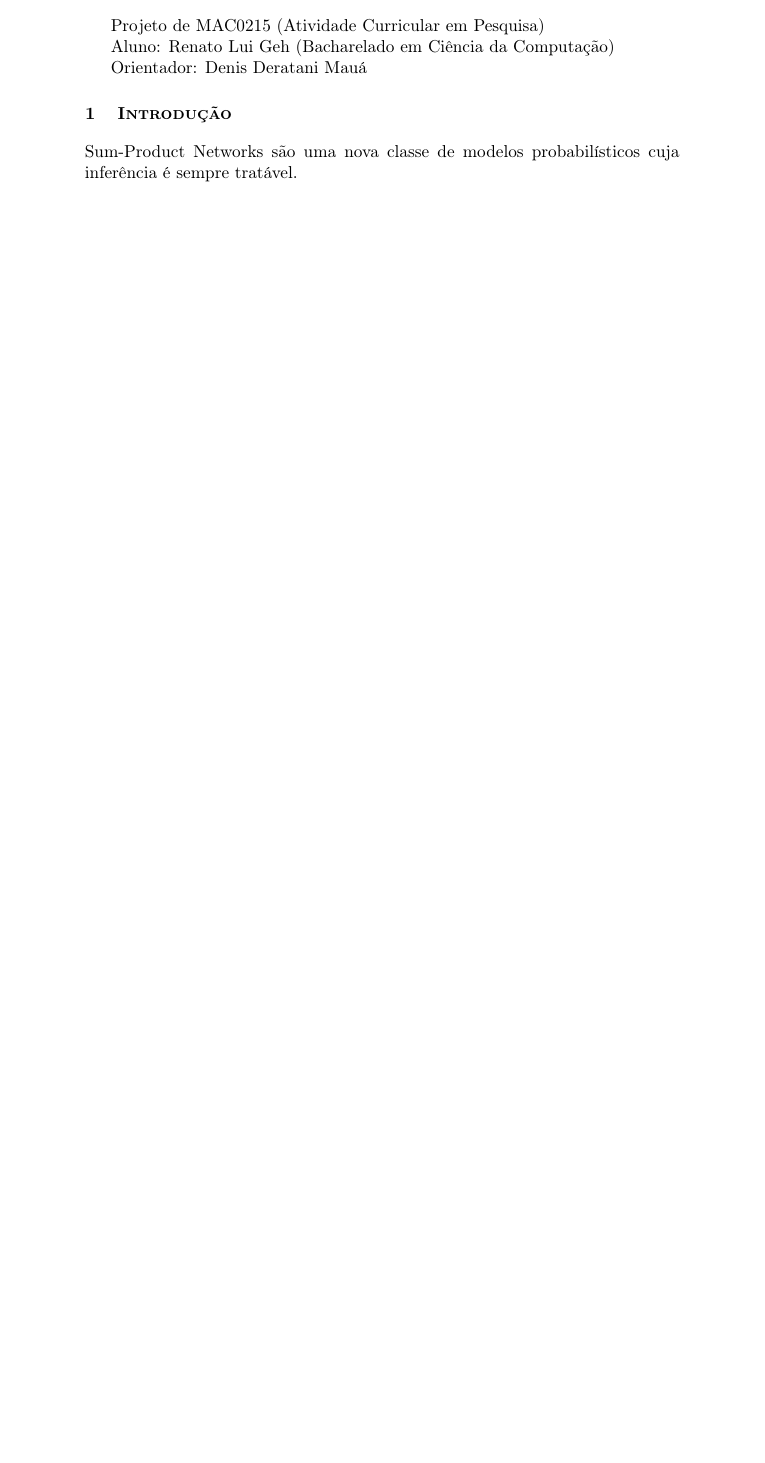
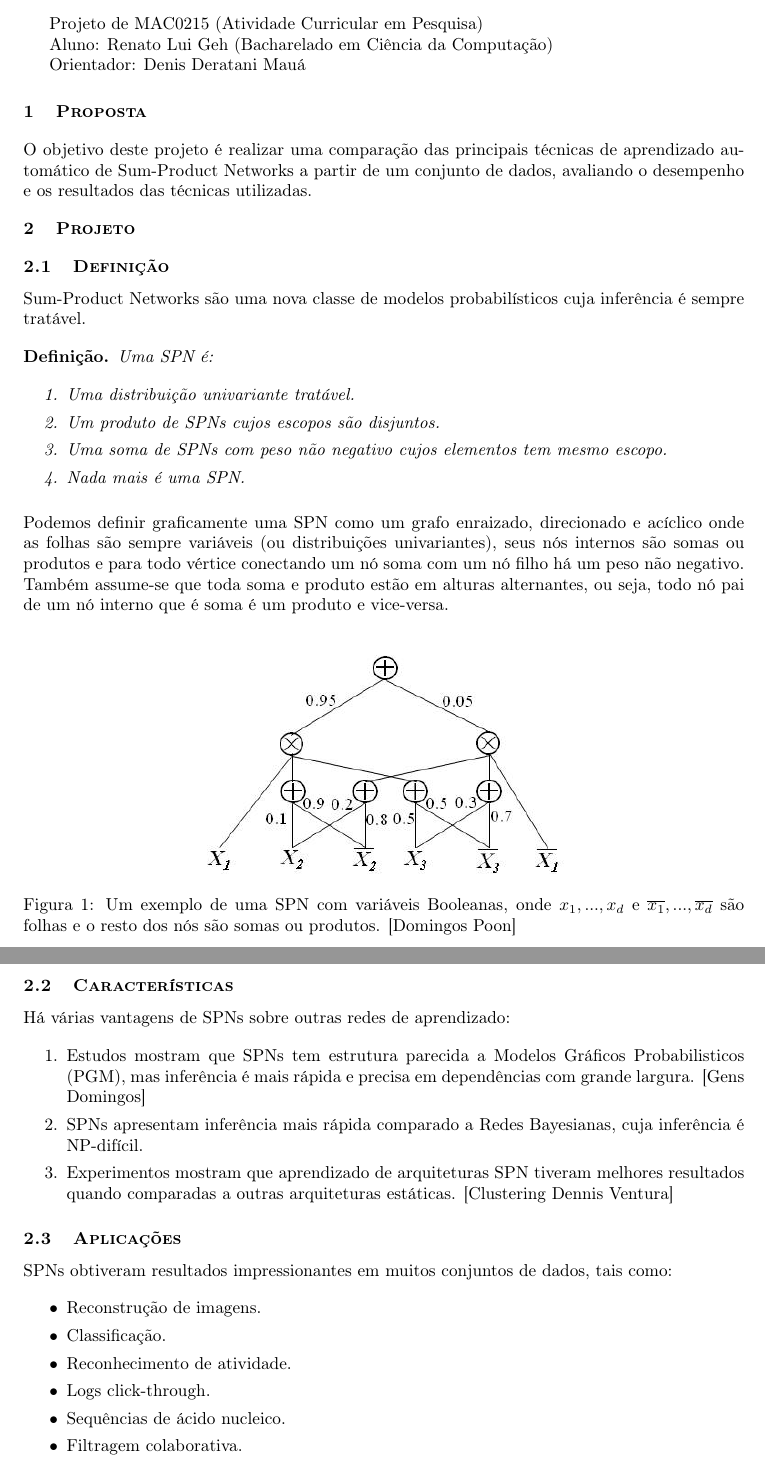
Before and after one commit to RenatoGeh/mac0215, a LaTeX document (doc/relatorio.tex): part of the page before the commit and two parts of pages 1 and 2 of 2 after it, the two joined at a grey line, cut so that both start at the same text, the shorter picture padded with empty space. Compiled offline with pdfLaTeX.

Commit message:
Atualizando PR para Def, Car, Apl.

```diff
--- a/doc/relatorio.tex
+++ b/doc/relatorio.tex
@@ -4,11 +4,21 @@
 \usepackage[utf8]{inputenc}
 \usepackage[T1]{fontenc}
 \usepackage{titlesec}
+\usepackage{graphicx}
+\usepackage{mathtools}
+\usepackage{amsthm}
+\usepackage[top=1.0in,bottom=1.0in]{geometry}
 
 \titleformat{\section}
   {\normalfont\scshape\bfseries}{\thesection}{1em}{}
+\titleformat{\subsection}
+  {\normalfont\scshape\bfseries}{\thesubsection}{1em}{}
 \titleformat{\paragraph}
   {\normalfont}{\theparagraph}{1em}{}
+
+\theoremstyle{plain}
+
+\newtheorem*{spn-def}{Definição}
 
 \title{\textbf{Aprendizado Automático de Sum-Product Networks (SPN)}}
 
@@ -23,10 +33,74 @@ Projeto de MAC0215 (Atividade Curricular em Pesquisa)
 Aluno: Renato Lui Geh (Bacharelado em Ciência da Computação)
 
 Orientador: Denis Deratani Mauá
-\section{Introdução}
 
-Sum-Product Networks são uma nova classe de modelos probabilísticos cuja inferência é sempre
+\section{Proposta}
+
+\paragraph{
+  O objetivo deste projeto é realizar uma comparação das principais técnicas de aprendizado
+automático de Sum-Product Networks a partir de um conjunto de dados, avaliando o desempenho
+e os resultados das técnicas utilizadas.
+}
+
+\section{Projeto}
+\subsection{Definição}
+
+\paragraph{
+  Sum-Product Networks são uma nova classe de modelos probabilísticos cuja inferência é sempre
 tratável.
+}
 
+\begin{spn-def} Uma SPN é:
+
+\begin{enumerate} \itemsep0pt
+  \item Uma distribuição univariante tratável.
+  \item Um produto de SPNs cujos escopos são disjuntos.
+  \item Uma soma de SPNs com peso não negativo cujos elementos tem mesmo escopo.
+  \item Nada mais é uma SPN.
+\end{enumerate}
+\end{spn-def}
+
+\paragraph{
+  Podemos definir graficamente uma SPN como um grafo enraizado, direcionado e acíclico onde as
+folhas são sempre variáveis (ou distribuições univariantes), seus nós internos são somas ou
+produtos e para todo vértice conectando um nó soma com um nó filho há um peso não negativo.
+Também assume-se que toda soma e produto estão em alturas alternantes, ou seja, todo nó pai
+de um nó interno que é soma é um produto e vice-versa.
+}
+
+\begin{figure}[h]
+\centering\includegraphics[scale=0.7]{imgs/domingos_poon.jpg}
+\caption{Um exemplo de uma SPN com variáveis Booleanas, onde $x_1,...,x_d$ e
+  $\overline{x_1},...,\overline{x_d}$ são folhas e o resto dos nós são somas ou produtos.
+    [Domingos Poon]}
+\end{figure}
+
+\subsection{Características}
+
+\paragraph{
+  Há várias vantagens de SPNs sobre outras redes de aprendizado:
+}
+
+\begin{enumerate} \itemsep0pt
+  \item Estudos mostram que SPNs tem estrutura parecida a Modelos Gráficos Probabilisticos (PGM),
+    mas inferência é mais rápida e precisa em dependências com grande largura. [Gens Domingos]
+  \item SPNs apresentam inferência mais rápida comparado a Redes Bayesianas, cuja inferência é
+    NP-difícil.
+  \item Experimentos mostram que aprendizado de arquiteturas SPN tiveram melhores resultados quando
+    comparadas a outras arquiteturas estáticas. [Clustering Dennis Ventura]
+\end{enumerate}
+
+\subsection{Aplicações}
+
+SPNs obtiveram resultados impressionantes em muitos conjuntos de dados, tais como:
+
+\begin{itemize} \itemsep0pt
+  \item Reconstrução de imagens.
+  \item Classificação.
+  \item Reconhecimento de atividade.
+  \item Logs click-through.
+  \item Sequências de ácido nucleico.
+  \item Filtragem colaborativa.
+\end{itemize}
 
 \end{document}
```
Also changed, not shown: doc/imgs/domingos_poon.jpg (added), doc/relatorio.pdf, 1 other file.
